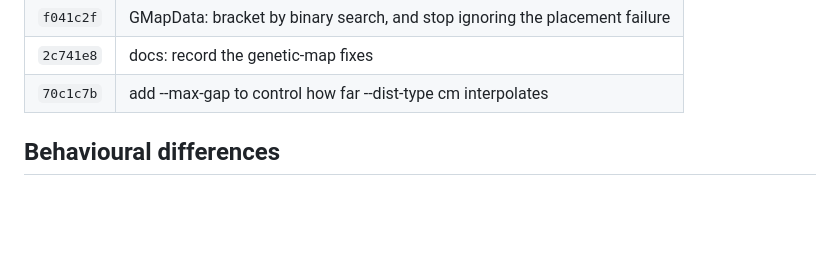
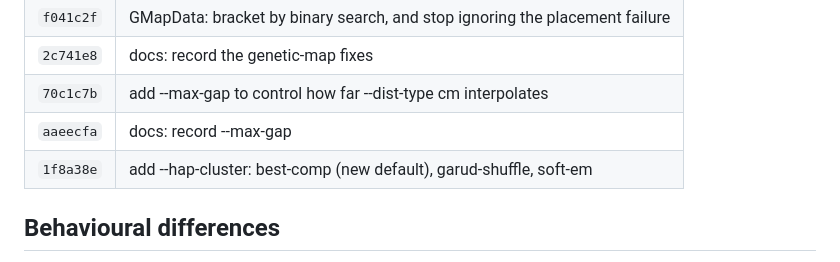
Before and after one commit to szpiech/lassip, a Markdown page: CHANGES-perf.md, the part around the change. Rendered like a GitHub page; blank space fills up the shorter version.

Commit message:
docs: list the --hap-cluster commit in the branch summary

```diff
--- a/CHANGES-perf.md
+++ b/CHANGES-perf.md
@@ -68,6 +68,8 @@ revised this file.
 | `f041c2f` | GMapData: bracket by binary search, and stop ignoring the placement failure |
 | `2c741e8` | docs: record the genetic-map fixes |
 | `70c1c7b` | add --max-gap to control how far --dist-type cm interpolates |
+| `aaeecfa` | docs: record --max-gap |
+| `1f8a38e` | add --hap-cluster: best-comp (new default), garud-shuffle, soft-em |
 
 ## Behavioural differences
 
```
